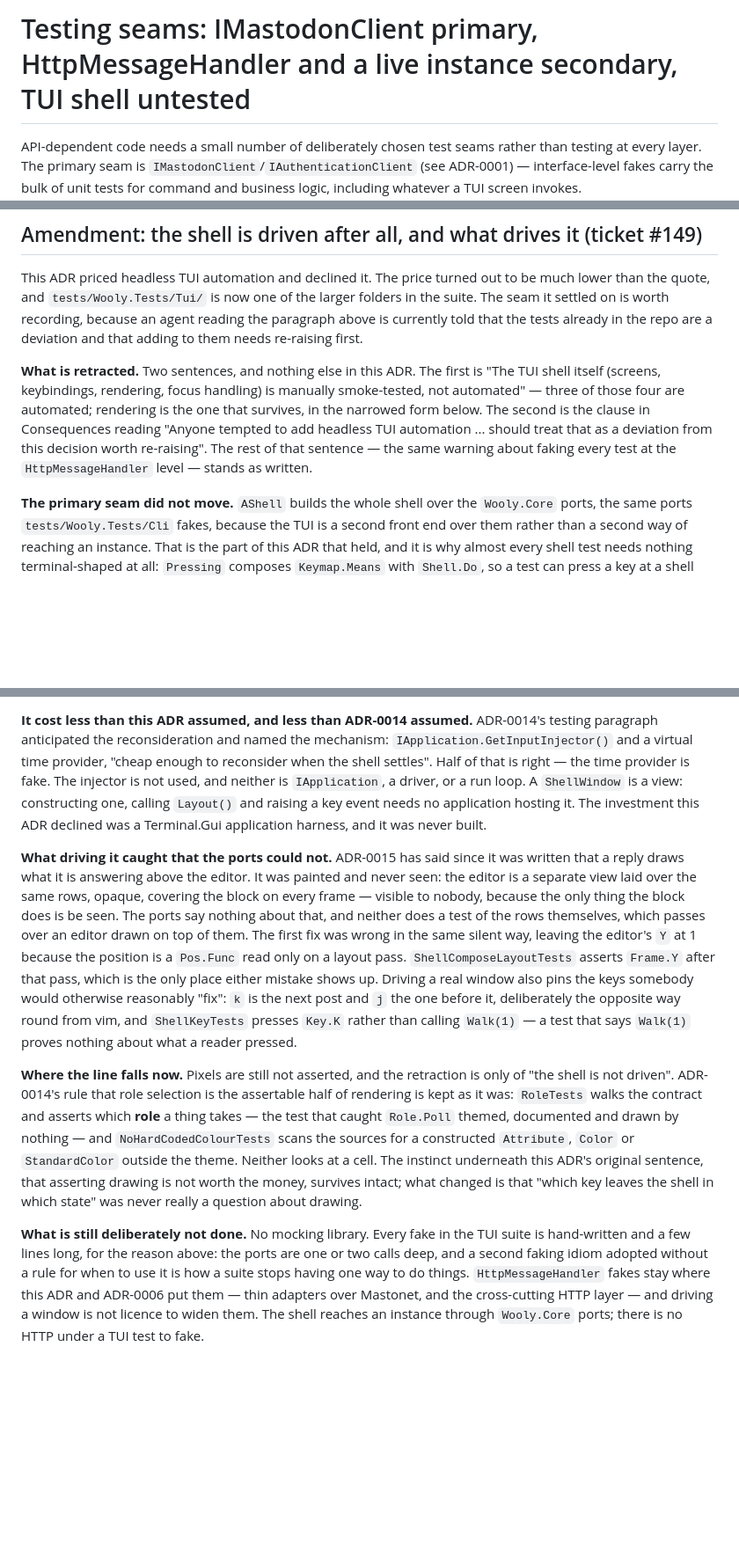
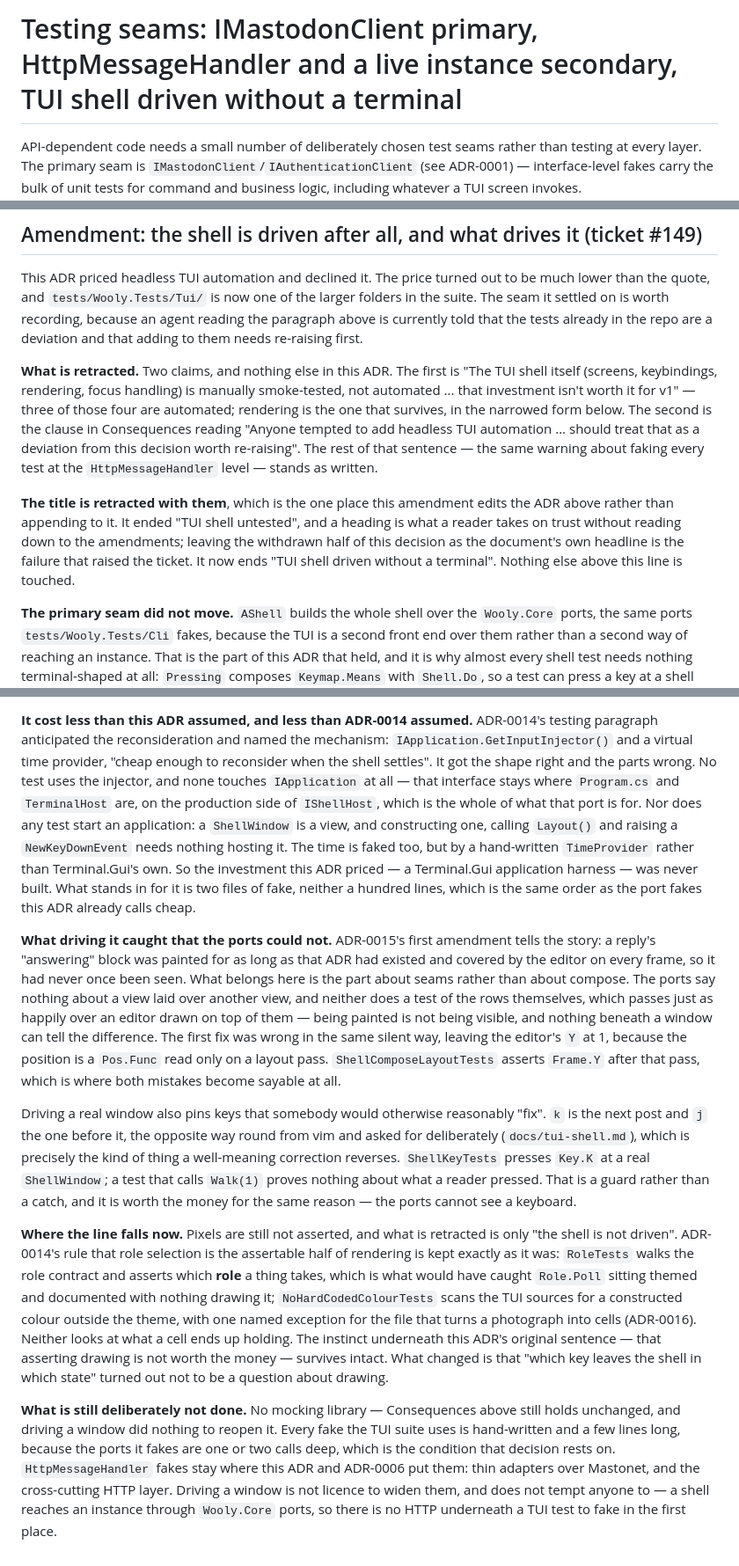
Before and after one commit to jrmitch120/wooly, a Markdown page: docs/adr/0005-testing-seams-for-api-dependent-code.md, 3 parts joined by grey strips. Shown at 88% size. GitHub-like rendering; blank space fills up the shorter version.

Commit message:
Retract the title too, and stop overclaiming (#149 review)
The amendment said "two sentences, and nothing else in this ADR" while
the H1 still ended "TUI shell untested" — the withdrawn half of the
decision left as the document's own headline, which is the exact mislead
the ticket opens with. The title now ends "TUI shell driven without a
terminal", and the retraction paragraph names it as the one place the
amendment edits upward rather than appending.

Four accuracy fixes underneath it:

- IApplication is production-only (Program.cs, TerminalHost), so the
  claim that it "is not used" was repo-wide and false. Scoped to the
  tests, where it is the point: the interface stays on the far side of
  IShellHost. The "no run loop" claim went with it, since two test files
  say "run loop" loosely about a window's own event handling.
- ADR-0014 named Terminal.Gui's virtual time provider; MovableTimeProvider
  is a hand-written System.TimeProvider. Said so rather than claiming
  half the prediction landed.
- RoleTests would have caught Role.Poll; it shipped with the fix and
  caught nothing. Under a heading about what the seam caught, that is
  the species of inaccuracy this ticket exists to remove.
- NoHardCodedColourTests allows PictureDecoder as well as the theme.

Also stops re-telling ADR-0015's compose-block story and the Consequences
paragraph's no-mocking reasoning, pointing at both instead, and says
plainly that the j/k test is a guard rather than a catch.

Co-Authored-By: Claude Opus 5 <noreply@anthropic.com>

```diff
--- a/docs/adr/0005-testing-seams-for-api-dependent-code.md
+++ b/docs/adr/0005-testing-seams-for-api-dependent-code.md
@@ -1,4 +1,4 @@
-# Testing seams: IMastodonClient primary, HttpMessageHandler and a live instance secondary, TUI shell untested
+# Testing seams: IMastodonClient primary, HttpMessageHandler and a live instance secondary, TUI shell driven without a terminal
 
 API-dependent code needs a small number of deliberately chosen test seams rather than testing at every layer. The primary seam is `IMastodonClient`/`IAuthenticationClient` (see ADR-0001) — interface-level fakes carry the bulk of unit tests for command and business logic, including whatever a TUI screen invokes. `HttpMessageHandler`-level fakes are reserved narrowly for tests that guard Mastonet's JSON deserialization against edge-case payloads (unicode, empty fields, pagination headers), which interface fakes can't catch.
 
@@ -19,12 +19,17 @@ This ADR priced headless TUI automation and declined it. The price turned out to
 because an agent reading the paragraph above is currently told that the tests already in the repo are a deviation and
 that adding to them needs re-raising first.
 
-**What is retracted.** Two sentences, and nothing else in this ADR. The first is "The TUI shell itself (screens,
-keybindings, rendering, focus handling) is manually smoke-tested, not automated" — three of those four are automated;
-rendering is the one that survives, in the narrowed form below. The second is the clause in Consequences reading
-"Anyone tempted to add headless TUI automation ... should treat that as a deviation from this decision worth
-re-raising". The rest of that sentence — the same warning about faking every test at the `HttpMessageHandler` level —
-stands as written.
+**What is retracted.** Two claims, and nothing else in this ADR. The first is "The TUI shell itself (screens,
+keybindings, rendering, focus handling) is manually smoke-tested, not automated ... that investment isn't worth it for
+v1" — three of those four are automated; rendering is the one that survives, in the narrowed form below. The second is
+the clause in Consequences reading "Anyone tempted to add headless TUI automation ... should treat that as a deviation
+from this decision worth re-raising". The rest of that sentence — the same warning about faking every test at the
+`HttpMessageHandler` level — stands as written.
+
+**The title is retracted with them**, which is the one place this amendment edits the ADR above rather than appending
+to it. It ended "TUI shell untested", and a heading is what a reader takes on trust without reading down to the
+amendments; leaving the withdrawn half of this decision as the document's own headline is the failure that raised the
+ticket. It now ends "TUI shell driven without a terminal". Nothing else above this line is touched.
 
 **The primary seam did not move.** `AShell` builds the whole shell over the `Wooly.Core` ports, the same ports
 `tests/Wooly.Tests/Cli` fakes, because the TUI is a second front end over them rather than a second way of reaching an
@@ -39,32 +44,41 @@ clock. Below it, `ShellWindow` itself is constructed directly, given a width and
 
 **It cost less than this ADR assumed, and less than ADR-0014 assumed.** ADR-0014's testing paragraph anticipated the
 reconsideration and named the mechanism: `IApplication.GetInputInjector()` and a virtual time provider, "cheap enough
-to reconsider when the shell settles". Half of that is right — the time provider is fake. The injector is not used,
-and neither is `IApplication`, a driver, or a run loop. A `ShellWindow` is a view: constructing one, calling
-`Layout()` and raising a key event needs no application hosting it. The investment this ADR declined was a
-Terminal.Gui application harness, and it was never built.
+to reconsider when the shell settles". It got the shape right and the parts wrong. No test uses the injector, and none
+touches `IApplication` at all — that interface stays where `Program.cs` and `TerminalHost` are, on the production side
+of `IShellHost`, which is the whole of what that port is for. Nor does any test start an application: a `ShellWindow`
+is a view, and constructing one, calling `Layout()` and raising a `NewKeyDownEvent` needs nothing hosting it. The time
+is faked too, but by a hand-written `TimeProvider` rather than Terminal.Gui's own. So the investment this ADR priced —
+a Terminal.Gui application harness — was never built. What stands in for it is two files of fake, neither a hundred
+lines, which is the same order as the port fakes this ADR already calls cheap.
 
-**What driving it caught that the ports could not.** ADR-0015 has said since it was written that a reply draws what it
-is answering above the editor. It was painted and never seen: the editor is a separate view laid over the same rows,
-opaque, covering the block on every frame — visible to nobody, because the only thing the block does is be seen. The
-ports say nothing about that, and neither does a test of the rows themselves, which passes over an editor drawn on top
-of them. The first fix was wrong in the same silent way, leaving the editor's `Y` at 1 because the position is a
-`Pos.Func` read only on a layout pass. `ShellComposeLayoutTests` asserts `Frame.Y` after that pass, which is the only
-place either mistake shows up. Driving a real window also pins the keys somebody would otherwise reasonably "fix":
-`k` is the next post and `j` the one before it, deliberately the opposite way round from vim, and `ShellKeyTests`
-presses `Key.K` rather than calling `Walk(1)` — a test that says `Walk(1)` proves nothing about what a reader pressed.
+**What driving it caught that the ports could not.** ADR-0015's first amendment tells the story: a reply's
+"answering" block was painted for as long as that ADR had existed and covered by the editor on every frame, so it had
+never once been seen. What belongs here is the part about seams rather than about compose. The ports say nothing about
+a view laid over another view, and neither does a test of the rows themselves, which passes just as happily over an
+editor drawn on top of them — being painted is not being visible, and nothing beneath a window can tell the
+difference. The first fix was wrong in the same silent way, leaving the editor's `Y` at 1, because the position is a
+`Pos.Func` read only on a layout pass. `ShellComposeLayoutTests` asserts `Frame.Y` after that pass, which is where
+both mistakes become sayable at all.
 
-**Where the line falls now.** Pixels are still not asserted, and the retraction is only of "the shell is not driven".
-ADR-0014's rule that role selection is the assertable half of rendering is kept as it was: `RoleTests` walks the
-contract and asserts which **role** a thing takes — the test that caught `Role.Poll` themed, documented and drawn by
-nothing — and `NoHardCodedColourTests` scans the sources for a constructed `Attribute`, `Color` or `StandardColor`
-outside the theme. Neither looks at a cell. The instinct underneath this ADR's original sentence, that asserting
-drawing is not worth the money, survives intact; what changed is that "which key leaves the shell in which state" was
-never really a question about drawing.
+Driving a real window also pins keys that somebody would otherwise reasonably "fix". `k` is the next post and `j` the
+one before it, the opposite way round from vim and asked for deliberately (`docs/tui-shell.md`), which is precisely
+the kind of thing a well-meaning correction reverses. `ShellKeyTests` presses `Key.K` at a real `ShellWindow`; a test
+that calls `Walk(1)` proves nothing about what a reader pressed. That is a guard rather than a catch, and it is worth
+the money for the same reason — the ports cannot see a keyboard.
 
-**What is still deliberately not done.** No mocking library. Every fake in the TUI suite is hand-written and a few
-lines long, for the reason above: the ports are one or two calls deep, and a second faking idiom adopted without a
-rule for when to use it is how a suite stops having one way to do things. `HttpMessageHandler` fakes stay where this
-ADR and ADR-0006 put them — thin adapters over Mastonet, and the cross-cutting HTTP layer — and driving a window is
-not licence to widen them. The shell reaches an instance through `Wooly.Core` ports; there is no HTTP under a TUI test
-to fake.
+**Where the line falls now.** Pixels are still not asserted, and what is retracted is only "the shell is not driven".
+ADR-0014's rule that role selection is the assertable half of rendering is kept exactly as it was: `RoleTests` walks
+the role contract and asserts which **role** a thing takes, which is what would have caught `Role.Poll` sitting
+themed and documented with nothing drawing it; `NoHardCodedColourTests` scans the TUI sources for a constructed
+colour outside the theme, with one named exception for the file that turns a photograph into cells (ADR-0016).
+Neither looks at what a cell ends up holding. The instinct underneath this ADR's original sentence — that asserting
+drawing is not worth the money — survives intact. What changed is that "which key leaves the shell in which state"
+turned out not to be a question about drawing.
+
+**What is still deliberately not done.** No mocking library — Consequences above still holds unchanged, and driving a
+window did nothing to reopen it. Every fake the TUI suite uses is hand-written and a few lines long, because the ports
+it fakes are one or two calls deep, which is the condition that decision rests on. `HttpMessageHandler` fakes stay
+where this ADR and ADR-0006 put them: thin adapters over Mastonet, and the cross-cutting HTTP layer. Driving a window
+is not licence to widen them, and does not tempt anyone to — a shell reaches an instance through `Wooly.Core` ports,
+so there is no HTTP underneath a TUI test to fake in the first place.
```
